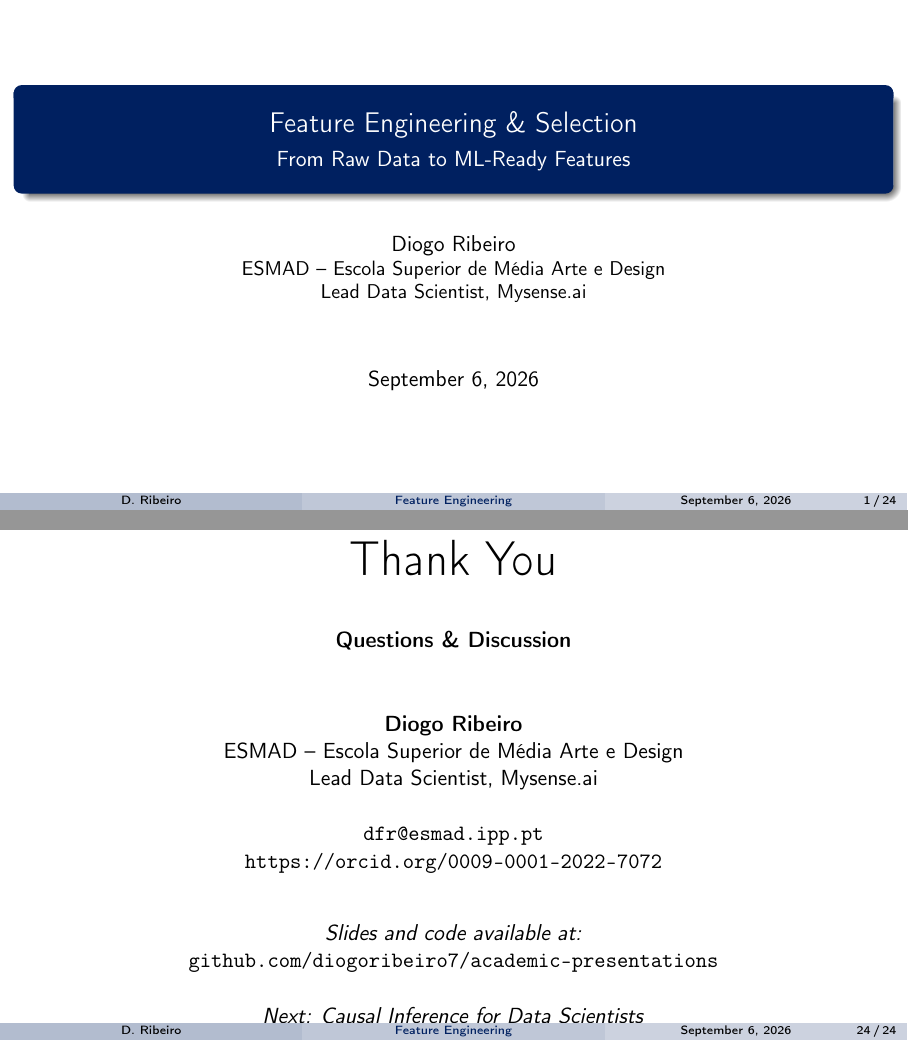
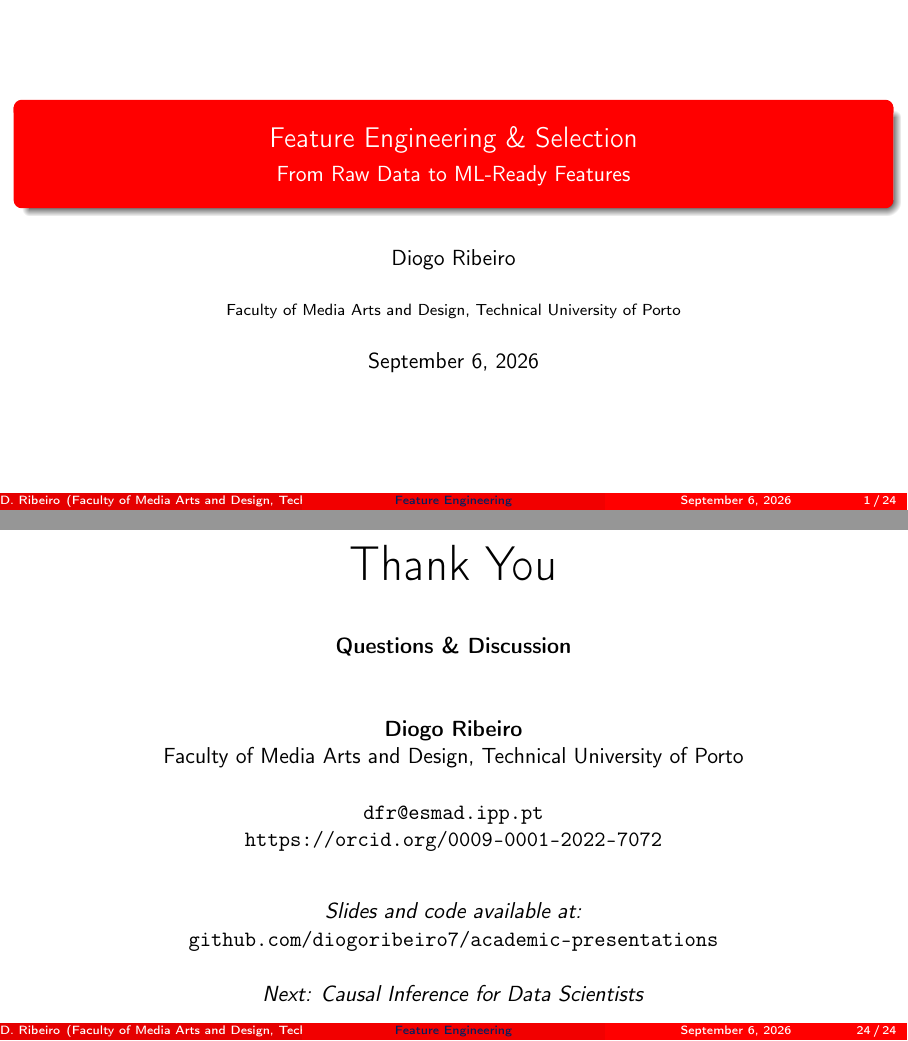
Before and after one commit to DiogoRibeiro7/academic-presentations, LaTeX slides (01-foundations/feature-engineering/presentation/feature_engineering_beamer.tex): pages 1 and 24 of 24, joined at a grey line. Compiled offline with pdfLaTeX.

Commit message:
refactor: standardize feature engineering Beamer model

```diff
--- a/01-foundations/feature-engineering/presentation/feature_engineering_beamer.tex
+++ b/01-foundations/feature-engineering/presentation/feature_engineering_beamer.tex
@@ -6,11 +6,32 @@
 \usepackage[utf8]{inputenc}
 \usepackage[T1]{fontenc}
 
-% Theme and appearance
+% Canonical Beamer model
+\usepackage{bookmark}
 \usetheme{Madrid}
-\usecolortheme{seahorse}
+\usecolortheme{default}
 \usefonttheme{professionalfonts}
+\usepackage{listings}
+\usepackage{xcolor}
 \setbeamertemplate{navigation symbols}{}
+
+\lstdefinestyle{code}{
+  language=Python,
+  basicstyle=\ttfamily\small,
+  keywordstyle=\color{blue},
+  commentstyle=\color{gray},
+  stringstyle=\color{red!60!black},
+  showstringspaces=false,
+  tabsize=2,
+  breaklines=true
+}
+
+\setbeamercolor{palette primary}{bg=red, fg=white}
+\setbeamercolor{palette secondary}{bg=red!95!black, fg=white}
+\setbeamercolor{palette tertiary}{bg=red!90!black, fg=white}
+\setbeamercolor{frametitle}{bg=red, fg=white}
+\setbeamercolor{title}{bg=red, fg=white}
+\setbeamercolor{section in toc}{fg=red}
 
 % Packages
 \usepackage{amsmath,amsthm,amssymb}
@@ -21,10 +42,15 @@
 \usepackage{algorithm,algorithmic}
 \usepackage{booktabs}
 \usepackage{multirow}
-\usepackage{xcolor}
-\usepackage{listings}
 \usepackage{subcaption}
 \usepackage{hyperref}
+
+% Content-specific colors
+\definecolor{navyblue}{RGB}{0,32,96}
+\definecolor{crimson}{RGB}{178,34,52}
+\definecolor{forest}{RGB}{34,139,34}
+\definecolor{gold}{RGB}{255,215,0}
+\definecolor{purple}{RGB}{128,0,128}
 
 % Hyperref setup
 \hypersetup{
@@ -34,33 +60,13 @@
   citecolor=navyblue
 }
 
-% Custom colors
-\definecolor{navyblue}{RGB}{0,32,96}
-\definecolor{crimson}{RGB}{178,34,52}
-\definecolor{forest}{RGB}{34,139,34}
-\definecolor{gold}{RGB}{255,215,0}
-\definecolor{purple}{RGB}{128,0,128}
-
-% Customize theme colors
-\setbeamercolor{structure}{fg=navyblue}
-\setbeamercolor{title}{fg=white,bg=navyblue}
-\setbeamercolor{frametitle}{fg=white,bg=navyblue}
-\setbeamercolor{section in toc}{fg=navyblue}
-
-% Code listing settings
-% NOTE: literate= maps problematic UTF-8 characters used inside \lstlisting.
+% Preserve Unicode mappings needed inside listings while inheriting the
+% canonical visual code style.
 \lstset{
-    language=Python,
-    basicstyle=\ttfamily\footnotesize, % smaller to reduce overfull boxes
-    keywordstyle=\color{navyblue}\bfseries,
-    commentstyle=\color{forest}\itshape,
-    stringstyle=\color{crimson},
+    style=code,
     numbers=left,
     numberstyle=\tiny\color{gray},
     stepnumber=1,
-    tabsize=2,
-    showstringspaces=false,
-    breaklines=true,
     frame=single,
     rulecolor=\color{gray!30},
     keepspaces=true,
@@ -97,9 +103,8 @@
 % Title information
 \title[Feature Engineering]{Feature Engineering \& Selection}
 \subtitle{From Raw Data to ML-Ready Features}
-\author[D. Ribeiro]{Diogo Ribeiro\\
-\small ESMAD -- Escola Superior de Média Arte e Design\\
-\small Lead Data Scientist, Mysense.ai}
+\author[D. Ribeiro]{Diogo Ribeiro}
+\institute{Faculty of Media Arts and Design, Technical University of Porto}
 \date{\today}
 
 % Custom commands
@@ -1778,8 +1783,7 @@ Feature engineering is iterative. Start simple, validate thoroughly, and improve
 \vspace{1cm}
 
 \textbf{Diogo Ribeiro}\\
-ESMAD -- Escola Superior de Média Arte e Design\\
-Lead Data Scientist, Mysense.ai\\
+Faculty of Media Arts and Design, Technical University of Porto\\
 
 \vspace{0.5cm}
 
```
